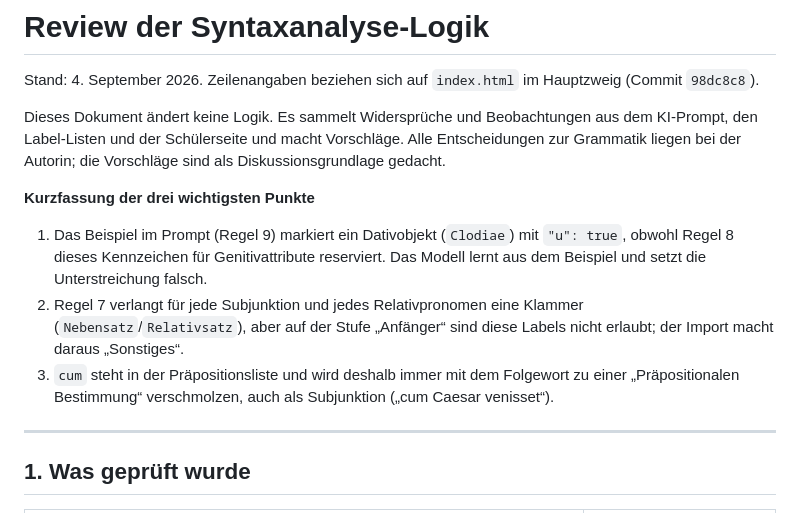
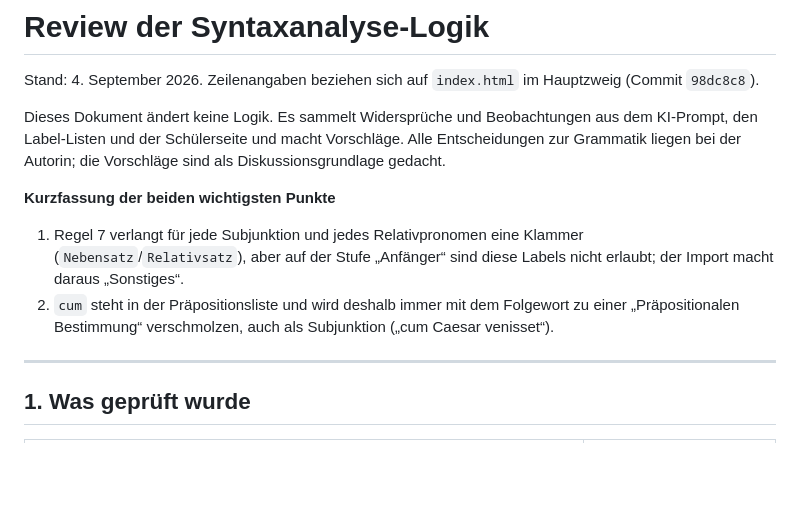
Before and after one commit to reslatinae/reslatinae.github.io, a Markdown page: docs/syntax-analyse-review.md, the part around one of its changes. Drawn GitHub-style; blank space fills up the shorter version.

```diff
--- a/docs/syntax-analyse-review.md
+++ b/docs/syntax-analyse-review.md
@@ -4,11 +4,10 @@ Stand: 4. September 2026. Zeilenangaben beziehen sich auf `index.html` im Hauptz
 
 Dieses Dokument ändert keine Logik. Es sammelt Widersprüche und Beobachtungen aus dem KI-Prompt, den Label-Listen und der Schülerseite und macht Vorschläge. Alle Entscheidungen zur Grammatik liegen bei der Autorin; die Vorschläge sind als Diskussionsgrundlage gedacht.
 
-**Kurzfassung der drei wichtigsten Punkte**
+**Kurzfassung der beiden wichtigsten Punkte**
 
-1. Das Beispiel im Prompt (Regel 9) markiert ein Dativobjekt (`Clodiae`) mit `"u": true`, obwohl Regel 8 dieses Kennzeichen für Genitivattribute reserviert. Das Modell lernt aus dem Beispiel und setzt die Unterstreichung falsch.
-2. Regel 7 verlangt für jede Subjunktion und jedes Relativpronomen eine Klammer (`Nebensatz`/`Relativsatz`), aber auf der Stufe „Anfänger“ sind diese Labels nicht erlaubt; der Import macht daraus „Sonstiges“.
-3. `cum` steht in der Präpositionsliste und wird deshalb immer mit dem Folgewort zu einer „Präpositionalen Bestimmung“ verschmolzen, auch als Subjunktion („cum Caesar venisset“).
+1. Regel 7 verlangt für jede Subjunktion und jedes Relativpronomen eine Klammer (`Nebensatz`/`Relativsatz`), aber auf der Stufe „Anfänger“ sind diese Labels nicht erlaubt; der Import macht daraus „Sonstiges“.
+2. `cum` steht in der Präpositionsliste und wird deshalb immer mit dem Folgewort zu einer „Präpositionalen Bestimmung“ verschmolzen, auch als Subjunktion („cum Caesar venisset“).
 
 ---
 
```
Also changed, not shown: other parts of docs/syntax-analyse-review.md (+7 -16 lines).
